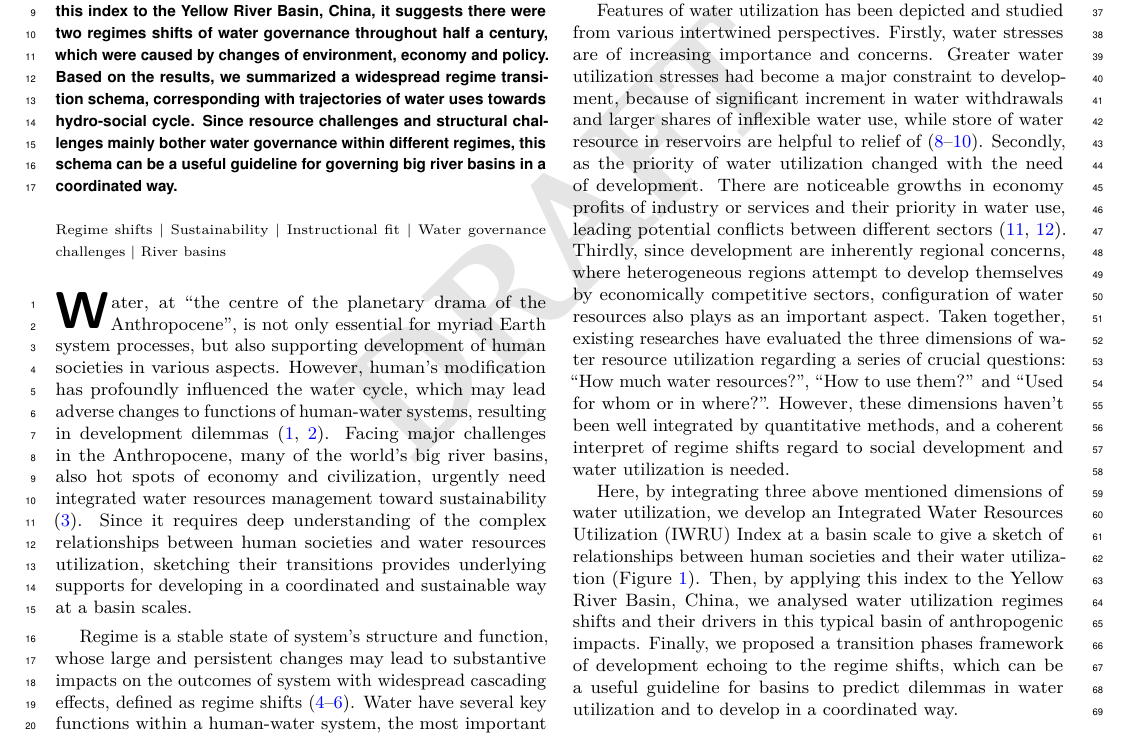
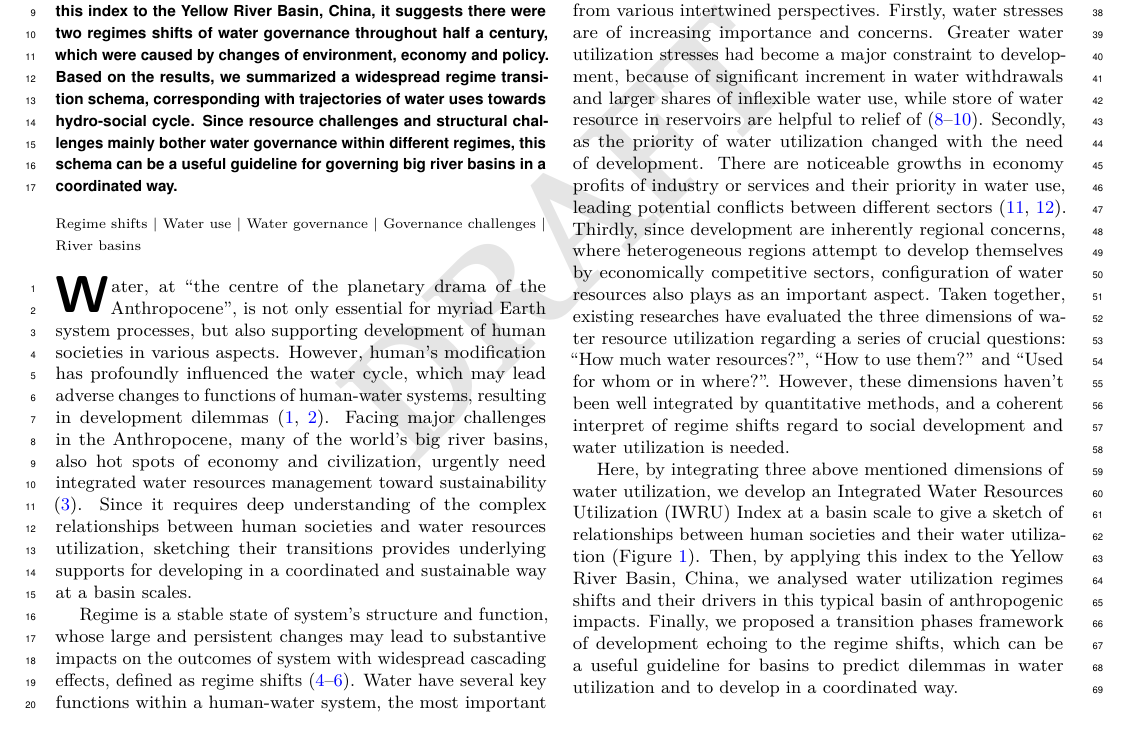
Before and after one commit to SongshGeo/Water-Governance-Regimes, a LaTeX document (tex/main/manuscript.tex): part of page 1 of 7, cut so that both start at the same text. Compiled offline with pdfLaTeX.

Commit message:
update keywords -gov.

```diff
--- a/tex/main/manuscript.tex
+++ b/tex/main/manuscript.tex
@@ -90,7 +90,7 @@
 
 % 关键词，三到五个
 % At least three keywords are required at submission. Please provide three to five keywords, separated by the pipe symbol.
-\keywords{Regime shifts $|$ Sustainability $|$ Instructional fit $|$ Water governance challenges $|$ River basins}
+\keywords{Regime shifts $|$ Water use $|$ Water governance $|$ Governance challenges $|$ River basins}
 
 %tag 摘要
 % 为了
```
